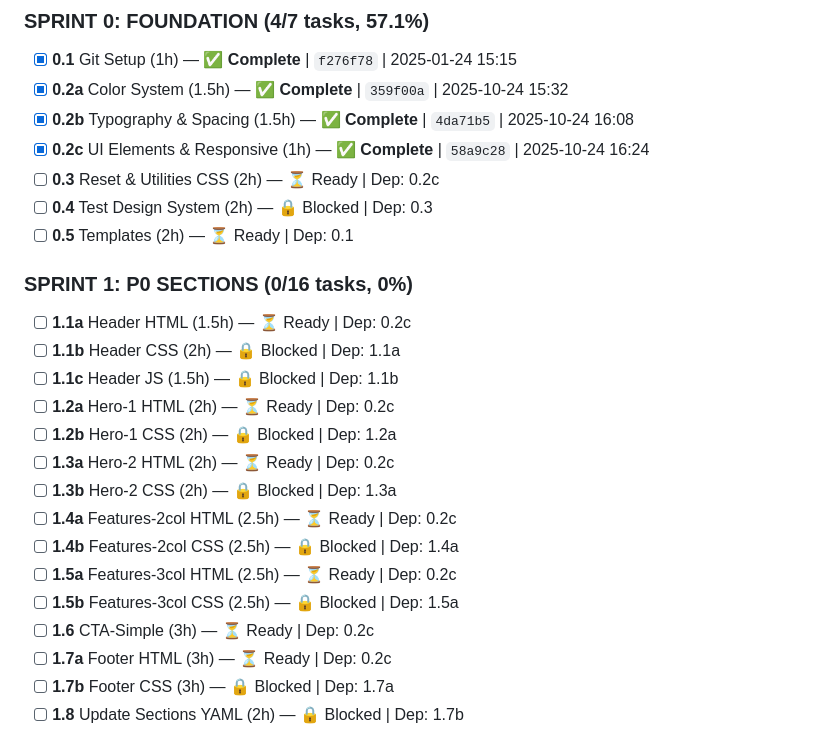
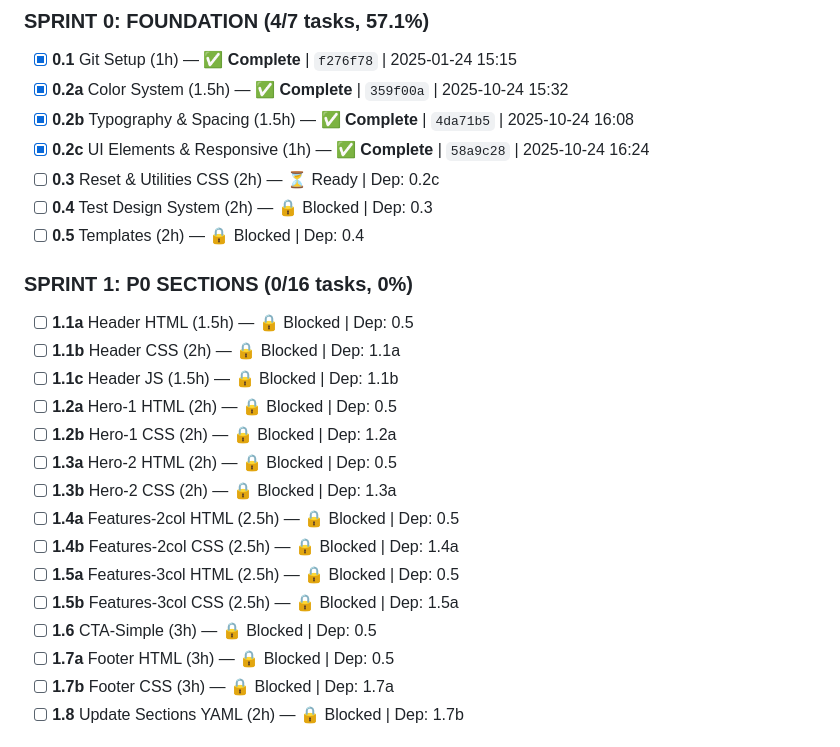
Before and after one commit to AndreyTsibin/site-builder-system, a Markdown page: PROGRESS.md, the part around the change. Rendered like a GitHub page.

Commit message:
fix: correct task dependencies - enforce sequential execution order

```diff
--- a/PROGRESS.md
+++ b/PROGRESS.md
@@ -29,23 +29,23 @@ status: "in_progress"
 - [x] **0.2c** UI Elements & Responsive (1h) — ✅ **Complete** | `58a9c28` | 2025-10-24 16:24
 - [ ] **0.3** Reset & Utilities CSS (2h) — ⏳ Ready | Dep: 0.2c
 - [ ] **0.4** Test Design System (2h) — 🔒 Blocked | Dep: 0.3
-- [ ] **0.5** Templates (2h) — ⏳ Ready | Dep: 0.1
+- [ ] **0.5** Templates (2h) — 🔒 Blocked | Dep: 0.4
 
 ### SPRINT 1: P0 SECTIONS (0/16 tasks, 0%)
 
-- [ ] **1.1a** Header HTML (1.5h) — ⏳ Ready | Dep: 0.2c
+- [ ] **1.1a** Header HTML (1.5h) — 🔒 Blocked | Dep: 0.5
 - [ ] **1.1b** Header CSS (2h) — 🔒 Blocked | Dep: 1.1a
 - [ ] **1.1c** Header JS (1.5h) — 🔒 Blocked | Dep: 1.1b
-- [ ] **1.2a** Hero-1 HTML (2h) — ⏳ Ready | Dep: 0.2c
+- [ ] **1.2a** Hero-1 HTML (2h) — 🔒 Blocked | Dep: 0.5
 - [ ] **1.2b** Hero-1 CSS (2h) — 🔒 Blocked | Dep: 1.2a
-- [ ] **1.3a** Hero-2 HTML (2h) — ⏳ Ready | Dep: 0.2c
+- [ ] **1.3a** Hero-2 HTML (2h) — 🔒 Blocked | Dep: 0.5
 - [ ] **1.3b** Hero-2 CSS (2h) — 🔒 Blocked | Dep: 1.3a
-- [ ] **1.4a** Features-2col HTML (2.5h) — ⏳ Ready | Dep: 0.2c
+- [ ] **1.4a** Features-2col HTML (2.5h) — 🔒 Blocked | Dep: 0.5
 - [ ] **1.4b** Features-2col CSS (2.5h) — 🔒 Blocked | Dep: 1.4a
-- [ ] **1.5a** Features-3col HTML (2.5h) — ⏳ Ready | Dep: 0.2c
+- [ ] **1.5a** Features-3col HTML (2.5h) — 🔒 Blocked | Dep: 0.5
 - [ ] **1.5b** Features-3col CSS (2.5h) — 🔒 Blocked | Dep: 1.5a
-- [ ] **1.6** CTA-Simple (3h) — ⏳ Ready | Dep: 0.2c
-- [ ] **1.7a** Footer HTML (3h) — ⏳ Ready | Dep: 0.2c
+- [ ] **1.6** CTA-Simple (3h) — 🔒 Blocked | Dep: 0.5
+- [ ] **1.7a** Footer HTML (3h) — 🔒 Blocked | Dep: 0.5
 - [ ] **1.7b** Footer CSS (3h) — 🔒 Blocked | Dep: 1.7a
 - [ ] **1.8** Update Sections YAML (2h) — 🔒 Blocked | Dep: 1.7b
 
```
